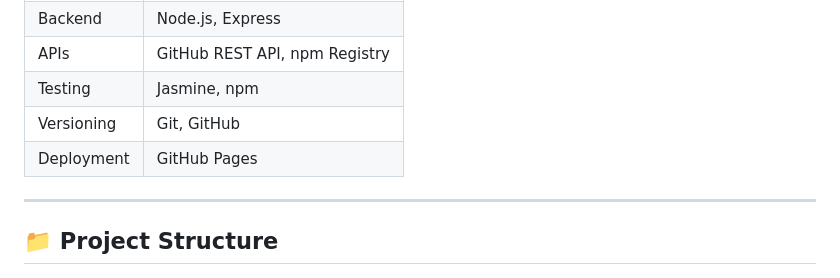
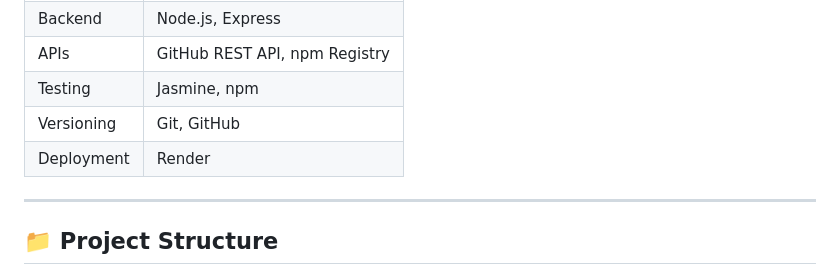
Before and after one commit to sulaiman001221/github-dependency-checker, a Markdown page: README.md, the part around the change printed below. Drawn GitHub-style.

```diff
--- a/README.md
+++ b/README.md
@@ -52,7 +52,7 @@ Developers often clone open-source repositories without realizing that some depe
 | APIs       | GitHub REST API, npm Registry |
 | Testing    | Jasmine, npm                  |
 | Versioning | Git, GitHub                   |
-| Deployment | GitHub Pages                  |
+| Deployment | Render                        |
 
 ---
 
```
Also changed, not shown: other parts of README.md (+2 -2 lines).
